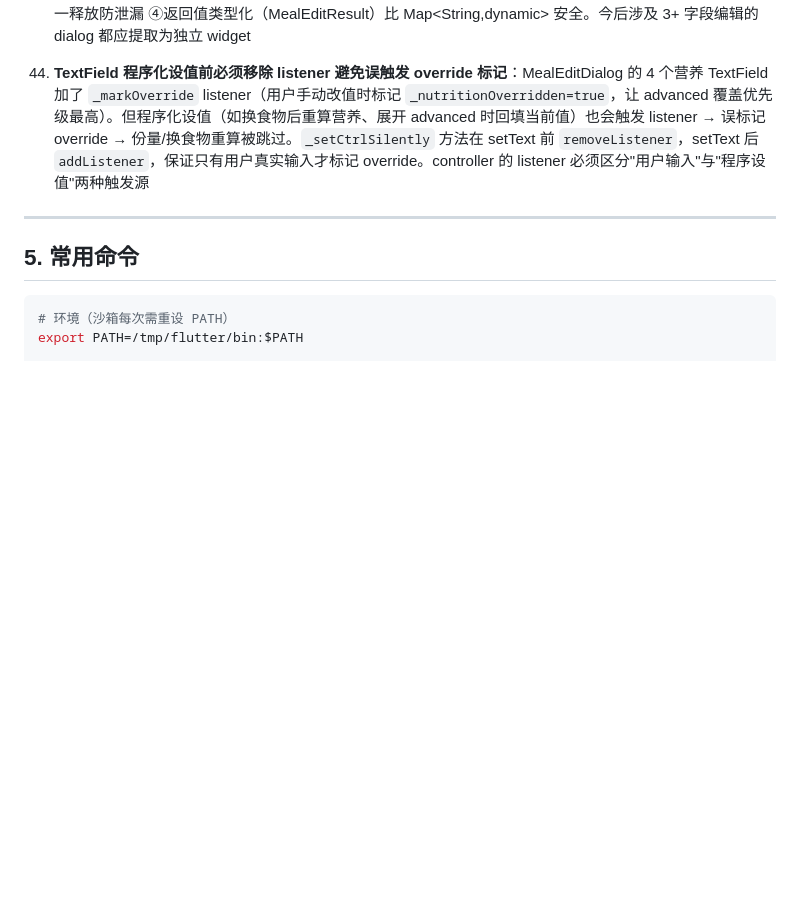
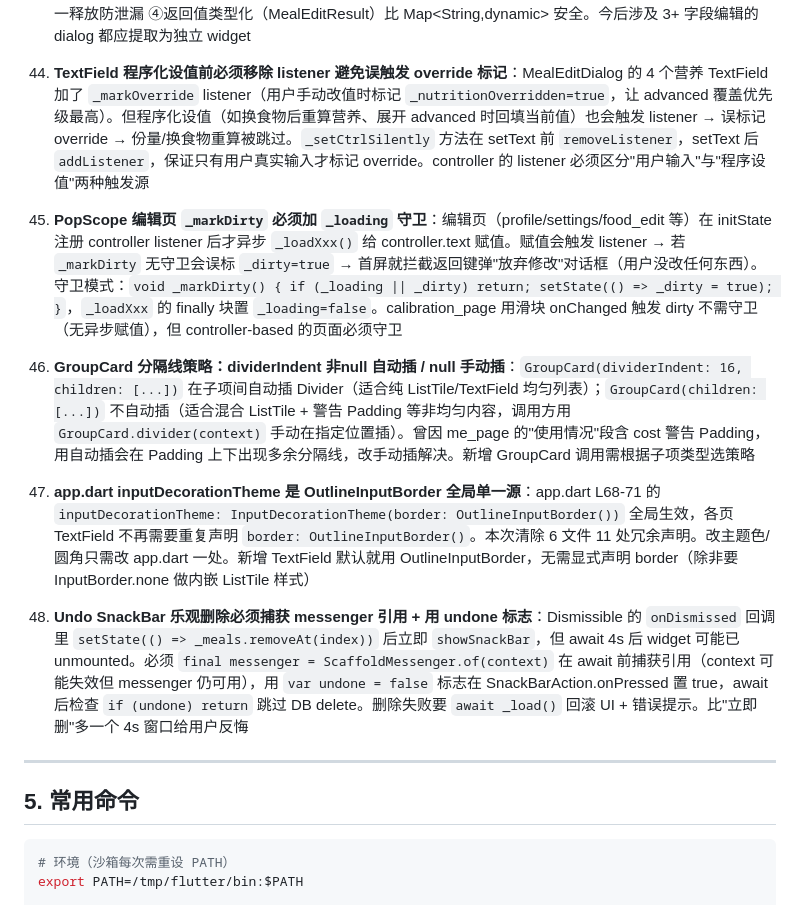
Before and after one commit to qbjsdsb/eatwise, a Markdown page: HANDOFF.md, the part around the change. GitHub-like rendering; blank space fills up the shorter version.

Commit message:
docs: HANDOFF 补 Phase 3 陷阱 45-48（PopScope _loading 守卫 / GroupCard 分隔线策略 / inputDecorationTheme 单一源 / Undo SnackBar messenger 捕获）
Phase 3 代码改动（B1-B6 + A1-A4）已在 20b1dc9 提交，本次仅补 HANDOFF 第 4 节陷阱条目。

```diff
--- a/HANDOFF.md
+++ b/HANDOFF.md
@@ -468,6 +468,14 @@
 
 44. **TextField 程序化设值前必须移除 listener 避免误触发 override 标记**：MealEditDialog 的 4 个营养 TextField 加了 `_markOverride` listener（用户手动改值时标记 `_nutritionOverridden=true`，让 advanced 覆盖优先级最高）。但程序化设值（如换食物后重算营养、展开 advanced 时回填当前值）也会触发 listener → 误标记 override → 份量/换食物重算被跳过。`_setCtrlSilently` 方法在 setText 前 `removeListener`，setText 后 `addListener`，保证只有用户真实输入才标记 override。controller 的 listener 必须区分"用户输入"与"程序设值"两种触发源
 
+45. **PopScope 编辑页 `_markDirty` 必须加 `_loading` 守卫**：编辑页（profile/settings/food_edit 等）在 initState 注册 controller listener 后才异步 `_loadXxx()` 给 controller.text 赋值。赋值会触发 listener → 若 `_markDirty` 无守卫会误标 `_dirty=true` → 首屏就拦截返回键弹"放弃修改"对话框（用户没改任何东西）。守卫模式：`void _markDirty() { if (_loading || _dirty) return; setState(() => _dirty = true); }`，`_loadXxx` 的 finally 块置 `_loading=false`。calibration_page 用滑块 onChanged 触发 dirty 不需守卫（无异步赋值），但 controller-based 的页面必须守卫
+
+46. **GroupCard 分隔线策略：dividerIndent 非null 自动插 / null 手动插**：`GroupCard(dividerIndent: 16, children: [...])` 在子项间自动插 Divider（适合纯 ListTile/TextField 均匀列表）；`GroupCard(children: [...])` 不自动插（适合混合 ListTile + 警告 Padding 等非均匀内容，调用方用 `GroupCard.divider(context)` 手动在指定位置插）。曾因 me_page 的"使用情况"段含 cost 警告 Padding，用自动插会在 Padding 上下出现多余分隔线，改手动插解决。新增 GroupCard 调用需根据子项类型选策略
+
+47. **app.dart inputDecorationTheme 是 OutlineInputBorder 全局单一源**：app.dart L68-71 的 `inputDecorationTheme: InputDecorationTheme(border: OutlineInputBorder())` 全局生效，各页 TextField 不再需要重复声明 `border: OutlineInputBorder()`。本次清除 6 文件 11 处冗余声明。改主题色/圆角只需改 app.dart 一处。新增 TextField 默认就用 OutlineInputBorder，无需显式声明 border（除非要 InputBorder.none 做内嵌 ListTile 样式）
+
+48. **Undo SnackBar 乐观删除必须捕获 messenger 引用 + 用 undone 标志**：Dismissible 的 `onDismissed` 回调里 `setState(() => _meals.removeAt(index))` 后立即 `showSnackBar`，但 await 4s 后 widget 可能已 unmounted。必须 `final messenger = ScaffoldMessenger.of(context)` 在 await 前捕获引用（context 可能失效但 messenger 仍可用），用 `var undone = false` 标志在 SnackBarAction.onPressed 置 true，await 后检查 `if (undone) return` 跳过 DB delete。删除失败要 `await _load()` 回滚 UI + 错误提示。比"立即删"多一个 4s 窗口给用户反悔
+
 ---
 
 ## 5. 常用命令
```
